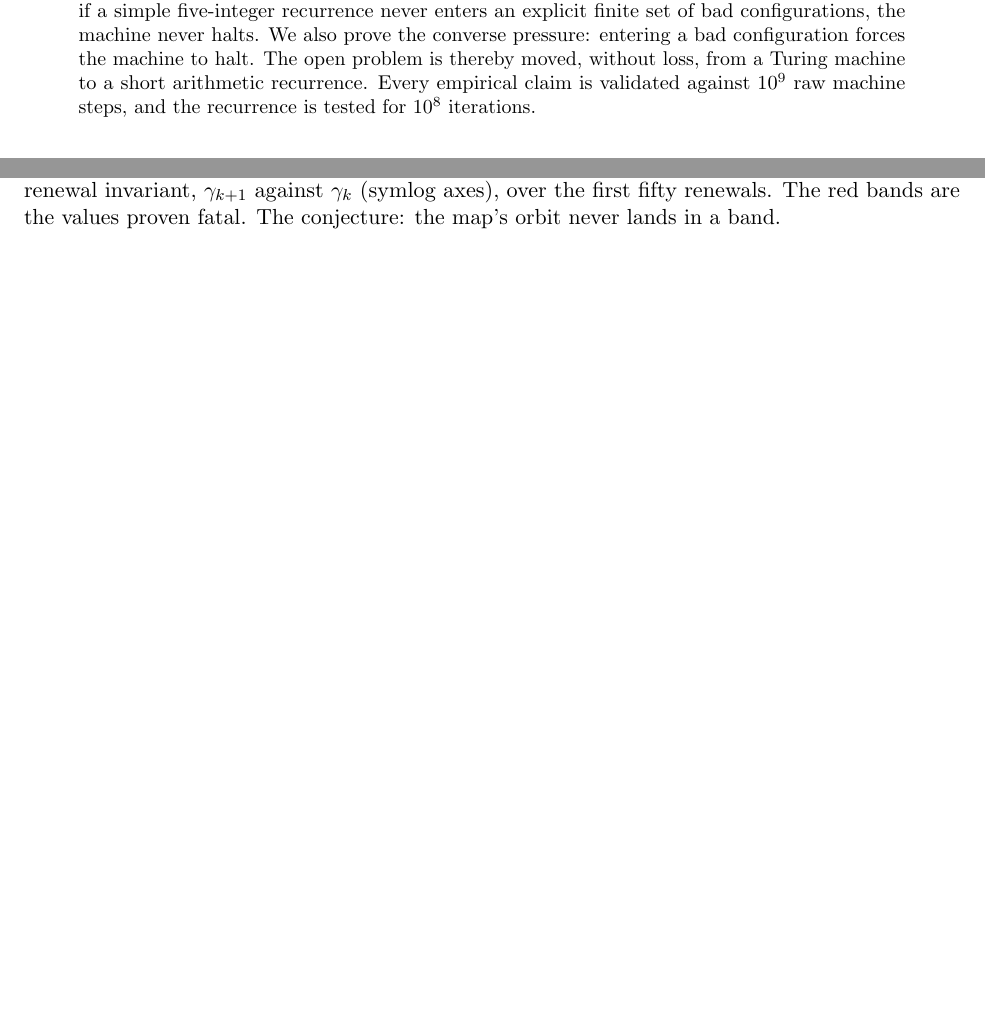
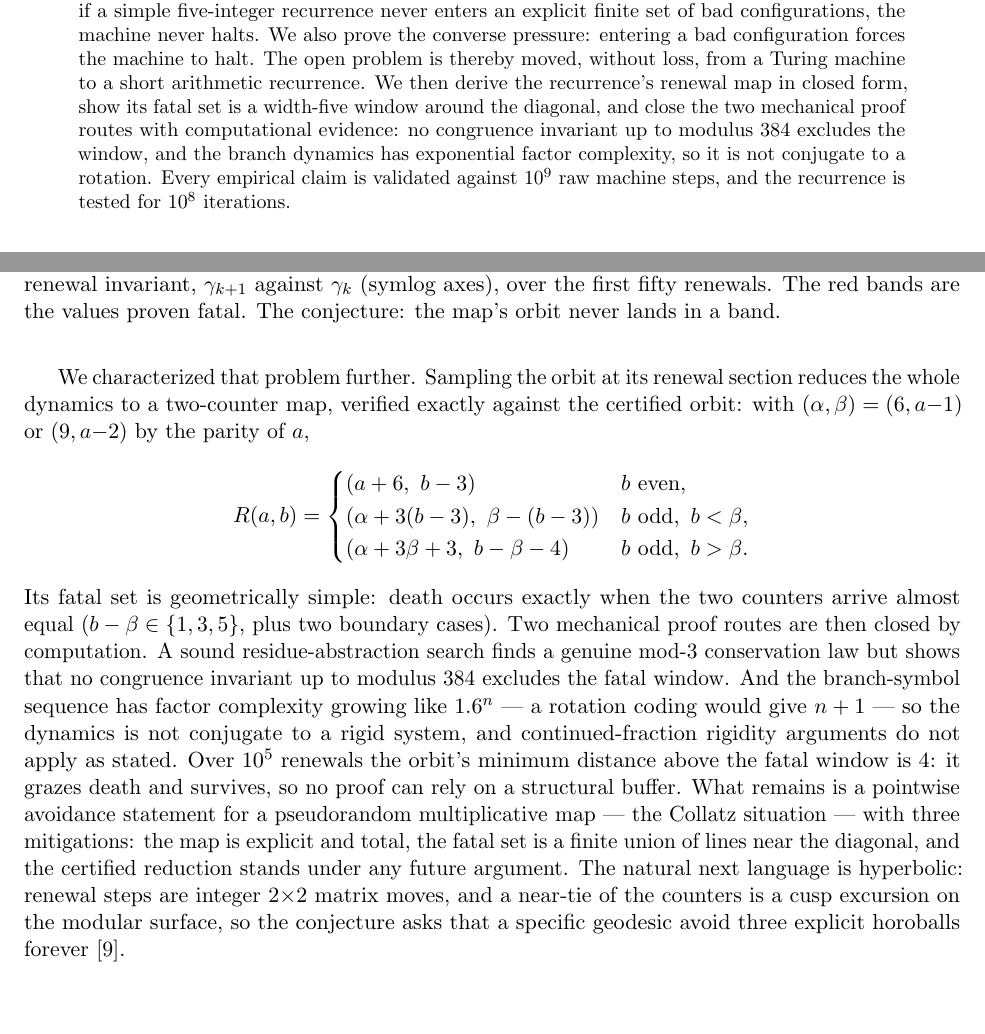
Before and after one commit to Enan456/bbchallenge-proofs, a LaTeX paper (docs/submissions/deepmath2026/deepmath2026.tex): two parts of pages 1 and 4 of 5, joined at a grey line, cut so that both start at the same text, the shorter picture padded with empty space. Compiled offline with pdfLaTeX.

Commit message:
docs(bb6): DeepMath v5 — renewal-map closed form and closed proof routes folded in
Co-Authored-By: Claude Fable 5 <noreply@anthropic.com>

```diff
--- a/docs/submissions/deepmath2026/deepmath2026.tex
+++ b/docs/submissions/deepmath2026/deepmath2026.tex
@@ -33,9 +33,14 @@ theorem: if a simple five-integer recurrence never enters an explicit
 finite set of bad configurations, the machine never halts. We also
 prove the converse pressure: entering a bad configuration forces the
 machine to halt. The open problem is thereby moved, without loss, from
-a Turing machine to a short arithmetic recurrence. Every empirical
-claim is validated against $10^{9}$ raw machine steps, and the
-recurrence is tested for $10^{8}$ iterations.
+a Turing machine to a short arithmetic recurrence. We then derive the
+recurrence's renewal map in closed form, show its fatal set is a
+width-five window around the diagonal, and close the two mechanical
+proof routes with computational evidence: no congruence invariant up to
+modulus 384 excludes the window, and the branch dynamics has
+exponential factor complexity, so it is not conjugate to a rotation.
+Every empirical claim is validated against $10^{9}$ raw machine steps,
+and the recurrence is tested for $10^{8}$ iterations.
 \end{abstract}
 
 \section{The problem, from zero}
@@ -174,6 +179,36 @@ iterations (about $10^{15}$ machine steps). Proving it does so forever
 is the open problem, now in a form a number theorist can hold in one
 hand.
 
+We characterized that problem further. Sampling the orbit at its
+renewal section reduces the whole dynamics to a two-counter map,
+verified exactly against the certified orbit: with
+$(\alpha,\beta) = (6, a{-}1)$ or $(9, a{-}2)$ by the parity of $a$,
+$$R(a,b) = \begin{cases}
+(a+6,\ b-3) & b \text{ even},\\
+(\alpha + 3(b-3),\ \beta - (b-3)) & b \text{ odd},\ b < \beta,\\
+(\alpha + 3\beta + 3,\ b - \beta - 4) & b \text{ odd},\ b > \beta.
+\end{cases}$$
+Its fatal set is geometrically simple: death occurs exactly when the
+two counters arrive almost equal ($b - \beta \in \{1,3,5\}$, plus
+two boundary cases). Two mechanical proof routes are then closed by
+computation. A sound residue-abstraction search finds a genuine mod-3
+conservation law but shows that no congruence invariant up to modulus
+$384$ excludes the fatal window. And the branch-symbol sequence has
+factor complexity growing like $1.6^{n}$ --- a rotation coding would
+give $n+1$ --- so the dynamics is not conjugate to a rigid system, and
+continued-fraction rigidity arguments do not apply as stated. Over
+$10^{5}$ renewals the orbit's minimum distance above the fatal window
+is $4$: it grazes death and survives, so no proof can rely on a
+structural buffer. What remains is a pointwise avoidance statement for
+a pseudorandom multiplicative map --- the Collatz situation --- with
+three mitigations: the map is explicit and total, the fatal set is a
+finite union of lines near the diagonal, and the certified reduction
+stands under any future argument. The natural next language is
+hyperbolic: renewal steps are integer $2{\times}2$ matrix moves, and a
+near-tie of the counters is a cusp excursion on the modular surface, so
+the conjecture asks that a specific geodesic avoid three explicit
+horoballs forever \cite{series}.
+
 \begin{figure}[t]
 \centering
 \includegraphics[width=0.62\textwidth]{fig8_returnmap.png}
```
Also changed, not shown: docs/submissions/deepmath2026/form-fields.md (+1 -1 lines), docs/submissions/deepmath2026/deepmath2026.pdf, docs/submissions/deepmath2026/deepmath2026.tex (2 more changed lines).
